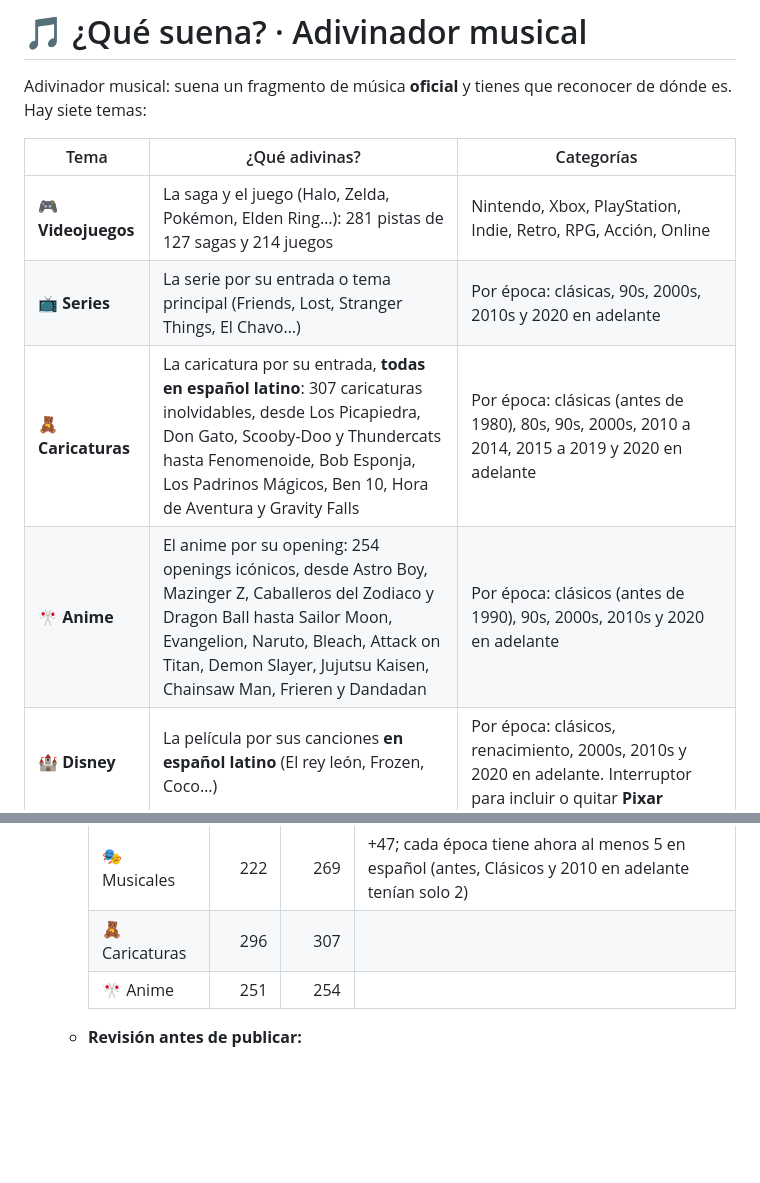
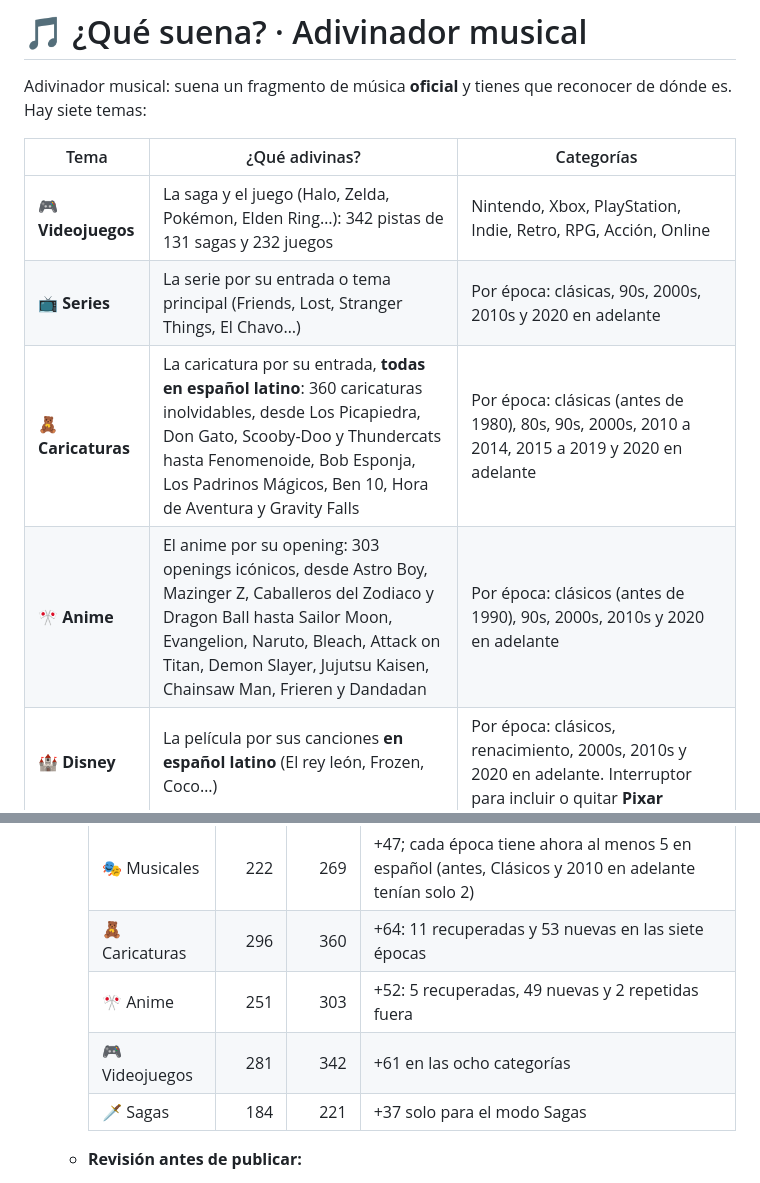
Before and after one commit to VincentCardenas/Adivinador-musical, a Markdown page: README.md, 2 parts joined by grey strips. Rendered like a GitHub page; blank space fills up the shorter version.

```diff
--- a/README.md
+++ b/README.md
@@ -4,10 +4,10 @@ Adivinador musical: suena un fragmento de música **oficial** y tienes que recon
 
 | Tema | ¿Qué adivinas? | Categorías |
 | --- | --- | --- |
-| 🎮 **Videojuegos** | La saga y el juego (Halo, Zelda, Pokémon, Elden Ring…): 281 pistas de 127 sagas y 214 juegos | Nintendo, Xbox, PlayStation, Indie, Retro, RPG, Acción, Online |
+| 🎮 **Videojuegos** | La saga y el juego (Halo, Zelda, Pokémon, Elden Ring…): 342 pistas de 131 sagas y 232 juegos | Nintendo, Xbox, PlayStation, Indie, Retro, RPG, Acción, Online |
 | 📺 **Series** | La serie por su entrada o tema principal (Friends, Lost, Stranger Things, El Chavo…) | Por época: clásicas, 90s, 2000s, 2010s y 2020 en adelante |
-| 🧸 **Caricaturas** | La caricatura por su entrada, **todas en español latino**: 307 caricaturas inolvidables, desde Los Picapiedra, Don Gato, Scooby-Doo y Thundercats hasta Fenomenoide, Bob Esponja, Los Padrinos Mágicos, Ben 10, Hora de Aventura y Gravity Falls | Por época: clásicas (antes de 1980), 80s, 90s, 2000s, 2010 a 2014, 2015 a 2019 y 2020 en adelante |
-| 🎌 **Anime** | El anime por su opening: 254 openings icónicos, desde Astro Boy, Mazinger Z, Caballeros del Zodiaco y Dragon Ball hasta Sailor Moon, Evangelion, Naruto, Bleach, Attack on Titan, Demon Slayer, Jujutsu Kaisen, Chainsaw Man, Frieren y Dandadan | Por época: clásicos (antes de 1990), 90s, 2000s, 2010s y 2020 en adelante |
+| 🧸 **Caricaturas** | La caricatura por su entrada, **todas en español latino**: 360 caricaturas inolvidables, desde Los Picapiedra, Don Gato, Scooby-Doo y Thundercats hasta Fenomenoide, Bob Esponja, Los Padrinos Mágicos, Ben 10, Hora de Aventura y Gravity Falls | Por época: clásicas (antes de 1980), 80s, 90s, 2000s, 2010 a 2014, 2015 a 2019 y 2020 en adelante |
+| 🎌 **Anime** | El anime por su opening: 303 openings icónicos, desde Astro Boy, Mazinger Z, Caballeros del Zodiaco y Dragon Ball hasta Sailor Moon, Evangelion, Naruto, Bleach, Attack on Titan, Demon Slayer, Jujutsu Kaisen, Chainsaw Man, Frieren y Dandadan | Por época: clásicos (antes de 1990), 90s, 2000s, 2010s y 2020 en adelante |
 | 🏰 **Disney** | La película por sus canciones **en español latino** (El rey león, Frozen, Coco…) | Por época: clásicos, renacimiento, 2000s, 2010s y 2020 en adelante. Interruptor para incluir o quitar **Pixar** |
 | 🎭 **Musicales** | De qué musical es (Clásico) o qué canción es (Experto y Supervivencia): 269 canciones (239 en grabación original y 30 en español) de las obras cumbres de teatro y cine musical, siempre con su nombre original (Grease, The Phantom of the Opera, Wicked, Hamilton, Six, Guys and Dolls, Spring Awakening, Avenue Q…), o en versiones en español famosas (Timbiriche, Camilo Sesto, elenco de México, Madrid…) | Por época: clásicos, 70s y 80s, 90s y 2000s y 2010 en adelante. Selector de idioma: **español, inglés o ambos** |
 | 🎤 **Canciones** | Quién la canta (Clásico) o qué canción es (Experto y Supervivencia): 1,816 canciones famosas, de Pedro Infante, Queen y Johnny Cash a Bad Bunny, Peso Pluma y BLACKPINK | Por género: rock, pop, rap y hip-hop, baladas, electrónica y metal (con **100 en español y 100 en inglés** cada uno); regional mexicano, reggaetón, cumbia y salsa (**100 en español** cada uno); **K-pop** (100 en coreano e internacional) y **country** (100 en inglés). Selector de época (antes de 1980, 80s, 90s, 2000s, 2010s y 2020s) y de idioma: **español, inglés o todos** |
@@ -266,8 +266,10 @@ archivos nuevos en vez de usar los guardados en caché).
     | 📺 Series | 122 | 192 | +70, repartidas en las cinco épocas |
     | 🏰 Disney | 71 | 89 | +18 en las cinco épocas |
     | 🎭 Musicales | 222 | 269 | +47; cada época tiene ahora al menos 5 en español (antes, Clásicos y 2010 en adelante tenían solo 2) |
-    | 🧸 Caricaturas | 296 | 307 | |
-    | 🎌 Anime | 251 | 254 | |
+    | 🧸 Caricaturas | 296 | 360 | +64: 11 recuperadas y 53 nuevas en las siete épocas |
+    | 🎌 Anime | 251 | 303 | +52: 5 recuperadas, 49 nuevas y 2 repetidas fuera |
+    | 🎮 Videojuegos | 281 | 342 | +61 en las ocho categorías |
+    | 🗡️ Sagas | 184 | 221 | +37 solo para el modo Sagas |
 
   - **Revisión antes de publicar:**
     - Agentes revisaron cada pista nueva o cambiada con los títulos, canales y duraciones que dejó la auditoría.
```
Also changed, not shown: antigravity_memory.md (+6 -6 lines), scripts/reporte-v2.1.md (+6 -9 lines).
